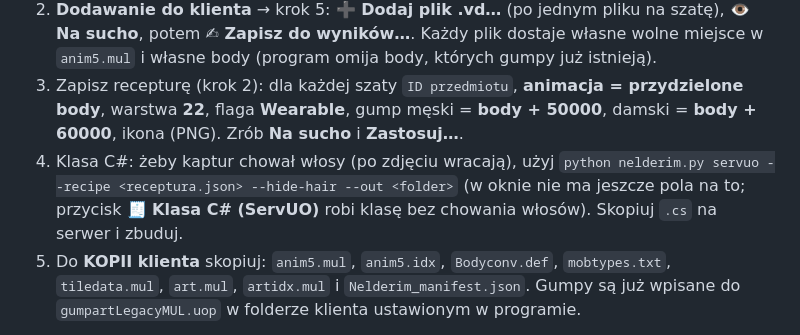
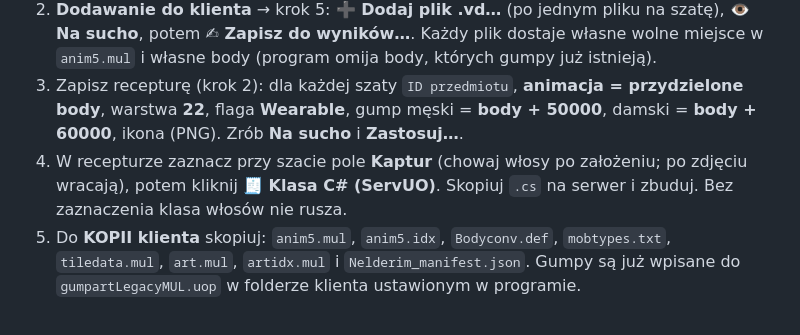
Before and after one commit to Maupishon/nelderim-asset-pipeline, a Markdown page: README.md, the part around the change. GitHub-like rendering.

Commit message:
README: section J step 4 uses the Kaptur field instead of the command line
Co-Authored-By: Claude Sonnet 5.5 <noreply@anthropic.com>

```diff
--- a/README.md
+++ b/README.md
@@ -112,8 +112,8 @@ numer wolnego **ID przedmiotu** i nazwę.
    Każdy plik dostaje własne wolne miejsce w `anim5.mul` i własne body (program omija body, których gumpy już istnieją).
 3. Zapisz recepturę (krok 2): dla każdej szaty `ID przedmiotu`, **animacja = przydzielone body**, warstwa **22**, flaga **Wearable**,
    gump męski = **body + 50000**, damski = **body + 60000**, ikona (PNG). Zrób **Na sucho** i **Zastosuj…**.
-4. Klasa C#: żeby kaptur chował włosy (po zdjęciu wracają), użyj `python nelderim.py servuo --recipe <receptura.json> --hide-hair --out <folder>`
-   (w oknie nie ma jeszcze pola na to; przycisk **🧾 Klasa C# (ServUO)** robi klasę bez chowania włosów). Skopiuj `.cs` na serwer i zbuduj.
+4. W recepturze zaznacz przy szacie pole **Kaptur** (chowaj włosy po założeniu; po zdjęciu wracają), potem kliknij **🧾 Klasa C# (ServUO)**.
+   Skopiuj `.cs` na serwer i zbuduj. Bez zaznaczenia klasa włosów nie rusza.
 5. Do **KOPII klienta** skopiuj: `anim5.mul`, `anim5.idx`, `Bodyconv.def`, `mobtypes.txt`, `tiledata.mul`, `art.mul`, `artidx.mul` i `Nelderim_manifest.json`.
    Gumpy są już wpisane do `gumpartLegacyMUL.uop` w folderze klienta ustawionym w programie.
 - Tej samej kopii klienta używaj do wszystkiego: zapis gumpów idzie **w miejscu** (z kopią `.orig_backup`).
```
